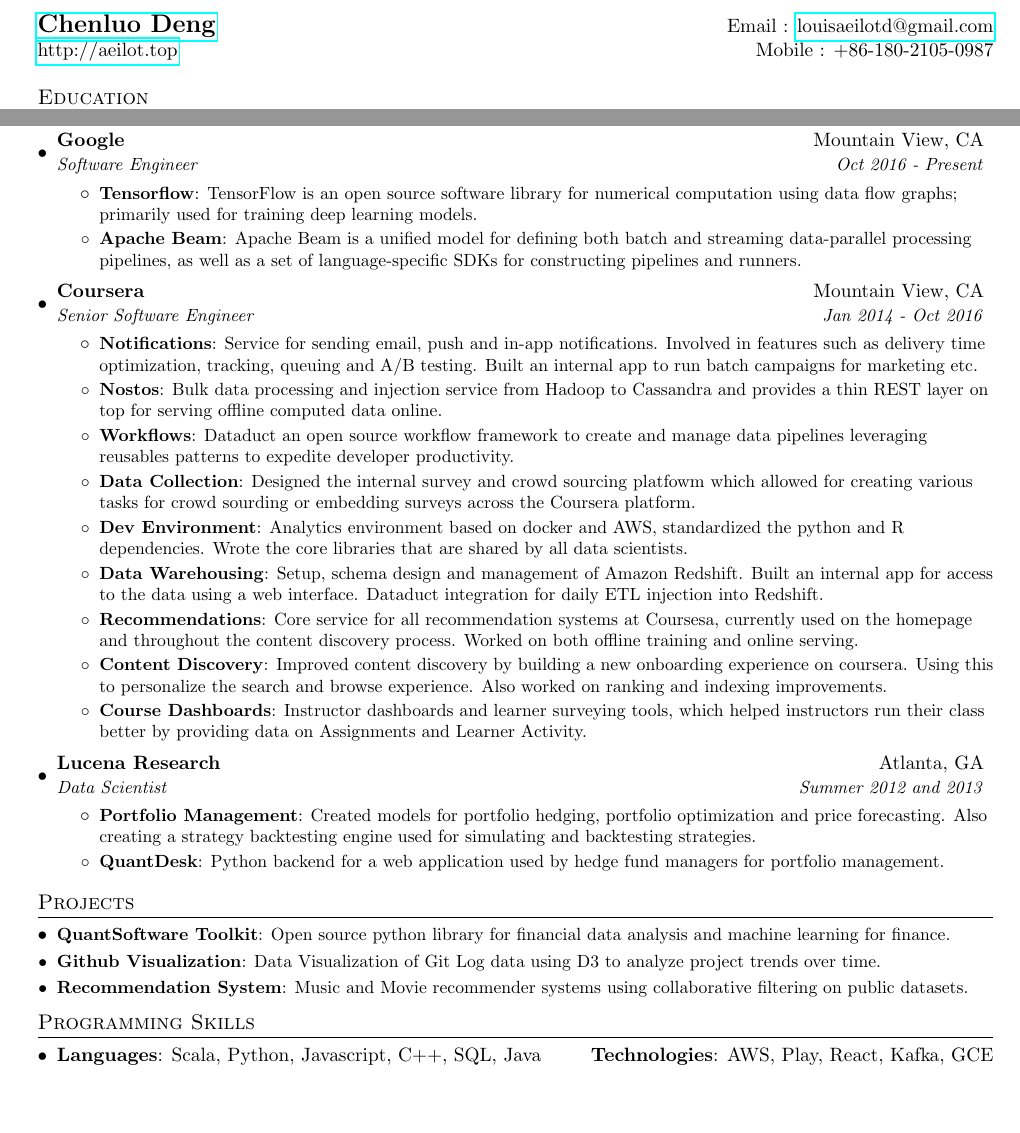
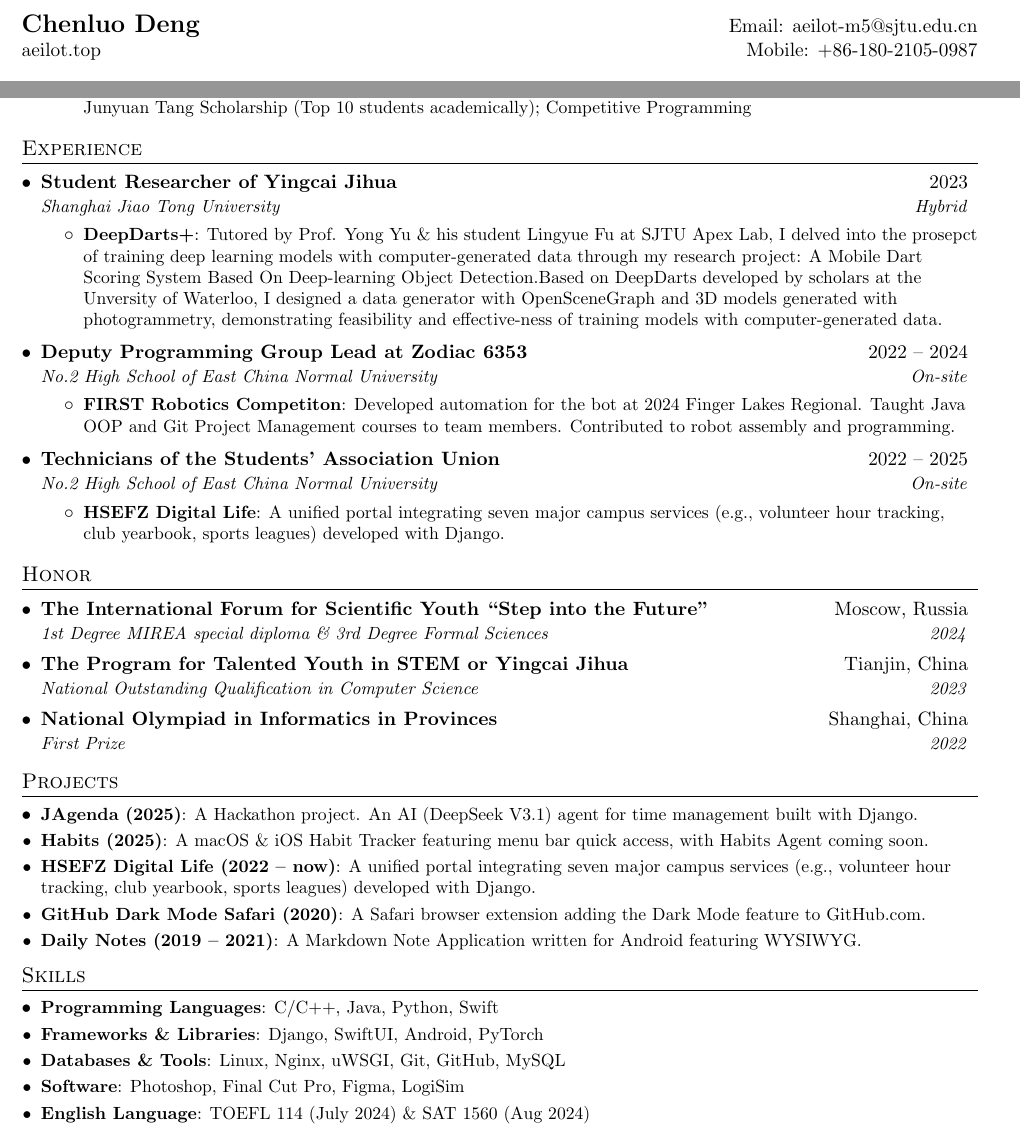
Before and after one commit to aeilot/resume, a LaTeX document (main.tex): two parts of the page, joined at a grey line, cut so that both start at the same text, the shorter picture padded with empty space. Compiled offline with pdfLaTeX.

Commit message:
Update main.tex

```diff
--- a/main.tex
+++ b/main.tex
@@ -44,6 +43,9 @@
   \vspace{-4pt}\scshape\raggedright\large
 }{}{0em}{}[\color{black}\titlerule \vspace{-5pt}]
 
+% Ensure that generate PDF is machine readable/ATS parsable
+\pdfgentounicode=1
+
 %-------------------------
 % Custom commands
 \newcommand{\resumeItem}[2]{
@@ -77,8 +93,8 @@
 
 %----------HEADING-----------------
 \begin{tabular*}{\textwidth}{l@{\extracolsep{\fill}}r}
-  \textbf{\href{http://aeilot.top/}{\Large Chenluo Deng}} & Email : \href{mailto:louisaeilotd@gmail.com}{louisaeilotd@gmail.com}\\
-  \href{http://aeilot.top/}{http://aeilot.top} & Mobile : +86-180-2105-0987 \\
+  \textbf{\href{https://aeilot.top/}{\Large Chenluo Deng}} & Email: \href{mailto:aeilot-m5@sjtu.edu.cn}{aeilot-m5@sjtu.edu.cn}\\
+  \href{https://aeilot.top/}{aeilot.top} & Mobile: \href{tel:+8618021050987}{+86-180-2105-0987} \\
 \end{tabular*}
 
 
@@ -86,5 +102,4 @@
 \section{Education}
   \resumeSubHeadingListStart
     \resumeSubheading
-      {Shanghai Jiao Tong University}{Shanghai, China}
-      {School of Artificial Intelligence}{Sep. 2025 -- Now}
+      {School of Artificial Intelligence, Shanghai Jiao Tong University}{Shanghai, China}
@@ -94,79 +112,83 @@
+              {Students’ Association Union Technician; FRC Robotics Team 6353 Deputy Programming Group Lead; Junyuan Tang Scholarship (Top 10 students academically); Competitive Programming}
+      \resumeItemListEnd
+
+  \resumeSubHeadingListEnd
+
+%-----------Experience-----------------
+\section{Experience}
+  \resumeSubHeadingListStart
+    \resumeSubheading
+      {Student Researcher of Yingcai Jihua}{2023}
+      {Shanghai Jiao Tong University}{Hybrid}
+      \resumeItemListStart
+        \resumeItem{DeepDarts+}
+              {Tutored by Prof. Yong Yu \& his student Lingyue Fu at SJTU Apex Lab, I delved into the prosepct of training deep learning models with computer-generated data through my research project: A Mobile Dart Scoring System Based On Deep-learning Object Detection.Based on DeepDarts developed by scholars at the Unversity of Waterloo, I designed a data generator with OpenSceneGraph and 3D models generated with photogrammetry, demonstrating feasibility and eﬀective‑ness of training models with computer‑generated data.}
+      \resumeItemListEnd
+    \resumeSubheading
+      {Deputy Programming Group Lead at Zodiac 6353}{2022 -- 2024}
+      {No.2 High School of East China Normal University}{On-site}
+      \resumeItemListStart
+        \resumeItem{FIRST Robotics Competiton}
+              {Developed automation for the bot at 2024 Finger Lakes Regional. Taught Java OOP and Git Project Management courses to team members. Contributed to robot assembly and programming.}
+      \resumeItemListEnd
+    \resumeSubheading
+      {Technicians of the Students’ Association Union}{2022 -- 2025}
+      {No.2 High School of East China Normal University}{On-site}
+      \resumeItemListStart
+        \resumeItem{HSEFZ Digital Life}
+              {A unified portal integrating seven major campus services (e.g., volunteer hour tracking, club yearbook, sports leagues) developed with Django.}
+      \resumeItemListEnd
+
+
   \resumeSubHeadingListEnd
 
 
-%-----------EXPERIENCE-----------------
-\section{Experience}
+%-----------Honor-----------------
+\section{Honor}
   \resumeSubHeadingListStart
 
     \resumeSubheading
-      {Google}{Mountain View, CA}
-      {Software Engineer}{Oct 2016 - Present}
-      \resumeItemListStart
-        \resumeItem{Tensorflow}
-          {TensorFlow is an open source software library for numerical computation using data flow graphs; primarily used for training deep learning models.}
-        \resumeItem{Apache Beam}
-          {Apache Beam is a unified model for defining both batch and streaming data-parallel processing pipelines, as well as a set of language-specific SDKs for constructing pipelines and runners.}
-      \resumeItemListEnd
+      {The International Forum for Scientific Youth “Step into the Future”}{Moscow, Russia}
+      {1st Degree MIREA special diploma \& 3rd Degree Formal Sciences}{2024}
 
     \resumeSubheading
-      {Coursera}{Mountain View, CA}
-      {Senior Software Engineer}{Jan 2014 - Oct 2016}
-      \resumeItemListStart
-        \resumeItem{Notifications}
-          {Service for sending email, push and in-app notifications. Involved in features such as delivery time optimization, tracking, queuing and A/B testing. Built an internal app to run batch campaigns for marketing etc.}
-        \resumeItem{Nostos}
-          {Bulk data processing and injection service from Hadoop to Cassandra and provides a thin REST layer on top for serving offline computed data online.}
-        \resumeItem{Workflows}
-          {Dataduct an open source workflow framework to create and manage data pipelines leveraging reusables patterns to expedite developer productivity.}
-        \resumeItem{Data Collection}
-          {Designed the internal survey and crowd sourcing platfowm which allowed for creating various tasks for crowd sourding or embedding surveys across the Coursera platform.}
-        \resumeItem{Dev Environment}
-          {Analytics environment based on docker and AWS, standardized the python and R dependencies. Wrote the core libraries that are shared by all data scientists.}
-        \resumeItem{Data Warehousing}
-          {Setup, schema design and management of Amazon Redshift. Built an internal app for access to the data using a web interface. Dataduct integration for daily ETL injection into Redshift.}
-        \resumeItem{Recommendations}
-          {Core service for all recommendation systems at Coursesa, currently used on the homepage and throughout the content discovery process. Worked on both offline training and online serving.}
-        \resumeItem{Content Discovery}
-          {Improved content discovery by building a new onboarding experience on coursera. Using this to personalize the search and browse experience. Also worked on ranking and indexing improvements.}
-        \resumeItem{Course Dashboards}
-          {Instructor dashboards and learner surveying tools, which helped instructors run their class better by providing data on Assignments and Learner Activity.}
-      \resumeItemListEnd
+      {The Program for Talented Youth in STEM or Yingcai Jihua}{Tianjin, China}
+      {National Outstanding Qualification in Computer Science}{2023}
 
     \resumeSubheading
-      {Lucena Research}{Atlanta, GA}
-      {Data Scientist}{Summer 2012 and 2013}
-      \resumeItemListStart
-        \resumeItem{Portfolio Management}
-          {Created models for portfolio hedging,  portfolio optimization and price forecasting. Also creating a strategy backtesting engine used for simulating and backtesting strategies.}
-        \resumeItem{QuantDesk}
-          {Python backend for a web application used by hedge fund managers for portfolio management.}
-      \resumeItemListEnd
-
+      {National Olympiad in Informatics in Provinces}{Shanghai, China}
+      {First Prize}{2022}
   \resumeSubHeadingListEnd
 
 
 %-----------PROJECTS-----------------
 \section{Projects}
   \resumeSubHeadingListStart
-    \resumeSubItem{QuantSoftware Toolkit}
-      {Open source python library for financial data analysis and machine learning for finance.}
-    \resumeSubItem{Github Visualization}
-      {Data Visualization of Git Log data using D3 to analyze project trends over time.}
-    \resumeSubItem{Recommendation System}
-      {Music and Movie recommender systems using collaborative filtering on public datasets.}
-%     \resumeSubItem{Mac Setup}
-%       {Book that gives step by step instructions on setting up developer environment on Mac OS.}
+    \resumeSubItem{JAgenda (2025)}
+      {A Hackathon project. An AI (DeepSeek V3.1) agent for time management built with Django.}
+    \resumeSubItem{Habits (2025)}
+      {A macOS \& iOS Habit Tracker featuring menu bar quick access, with Habits Agent coming soon.}
+    \resumeSubItem{HSEFZ Digital Life (2022 -- now)}
+      {A unified portal integrating seven major campus services (e.g., volunteer hour tracking, club yearbook, sports leagues) developed with Django.}
+    \resumeSubItem{GitHub Dark Mode Safari (2020)}
+      {A Safari browser extension adding the Dark Mode feature to GitHub.com.}
+    \resumeSubItem{Daily Notes (2019 -- 2021)}
+      {A Markdown Note Application written for Android featuring WYSIWYG.}
   \resumeSubHeadingListEnd
 
-%
-%--------PROGRAMMING SKILLS------------
-\section{Programming Skills}
+%--------SKILLS------------
+\section{Skills}
  \resumeSubHeadingListStart
-   \item{
-     \textbf{Languages}{: Scala, Python, Javascript, C++, SQL, Java}
-     \hfill
-     \textbf{Technologies}{: AWS, Play, React, Kafka, GCE}
-   }
+    \resumeSubItem{Programming Languages}
+      {C/C++, Java, Python, Swift}
+    \resumeSubItem{Frameworks \& Libraries}
+      {Django, SwiftUI, Android, PyTorch}
+    \resumeSubItem{Databases \& Tools}
+      {Linux, Nginx, uWSGI, Git, GitHub, MySQL}
+    \resumeSubItem{Software}
+      {Photoshop, Final Cut Pro, Figma, LogiSim}
+  \resumeSubItem{English Language}
+      {TOEFL 114 (July 2024) \& SAT 1560 (Aug 2024)}
  \resumeSubHeadingListEnd
 
 
```
Also changed, not shown: main.tex (38 more changed lines).
